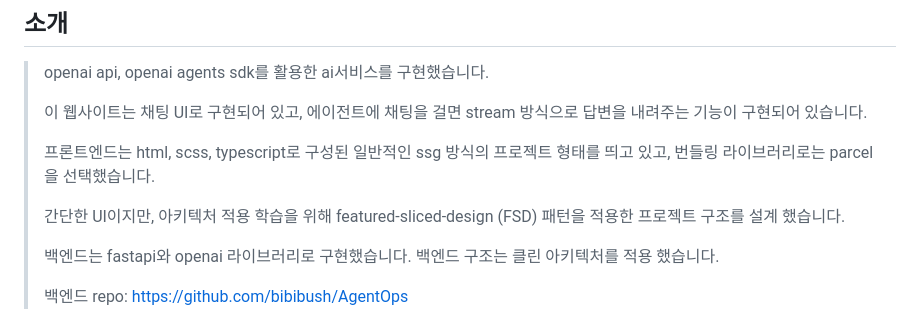
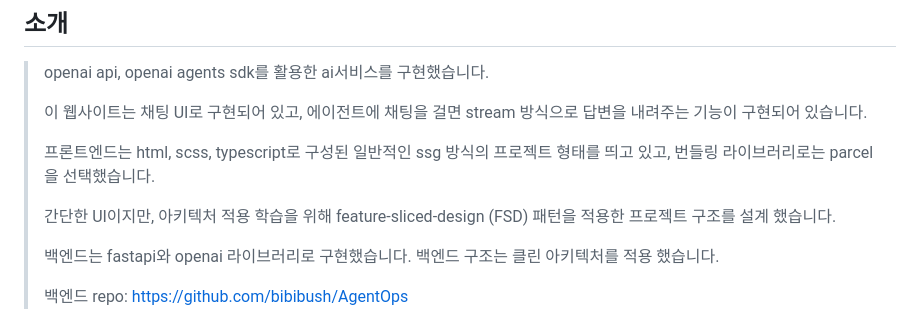
Before and after one commit to bibibush/Agent-Front, a Markdown page: README.md, the part around the change. Drawn GitHub-style.

Commit message:
Fix typo in README regarding FSD pattern

```diff
--- a/README.md
+++ b/README.md
@@ -8,7 +8,7 @@
 >
 > 프론트엔드는 html, scss, typescript로 구성된 일반적인 ssg 방식의 프로젝트 형태를 띄고 있고, 번들링 라이브러리로는 parcel을 선택했습니다.
 >
-> 간단한 UI이지만, 아키텍처 적용 학습을 위해 featured-sliced-design (FSD) 패턴을 적용한 프로젝트 구조를 설계 했습니다.
+> 간단한 UI이지만, 아키텍처 적용 학습을 위해 feature-sliced-design (FSD) 패턴을 적용한 프로젝트 구조를 설계 했습니다.
 >
 > 백엔드는 fastapi와 openai 라이브러리로 구현했습니다.
 > 백엔드 구조는 클린 아키텍처를 적용 했습니다.
```
